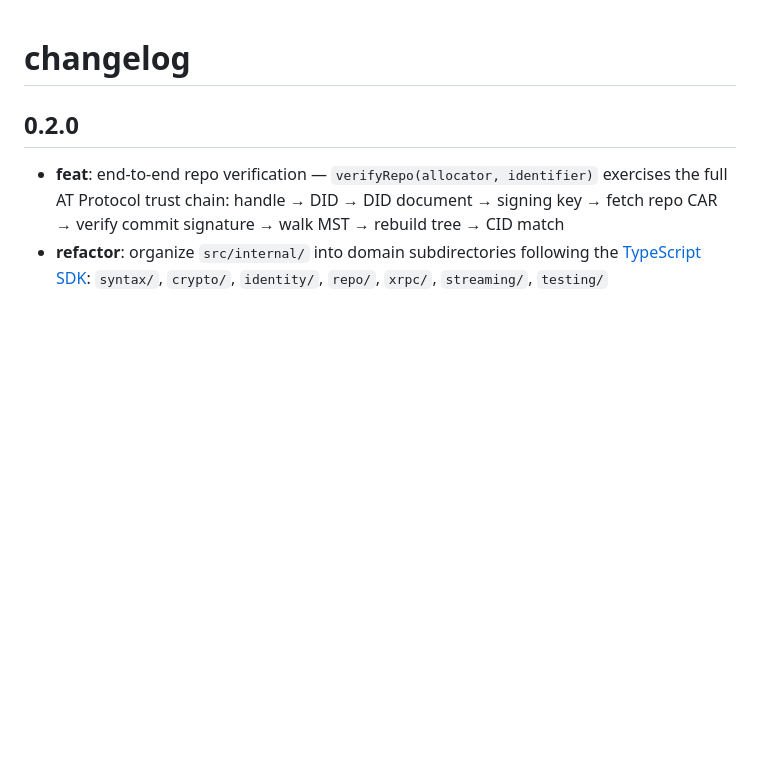
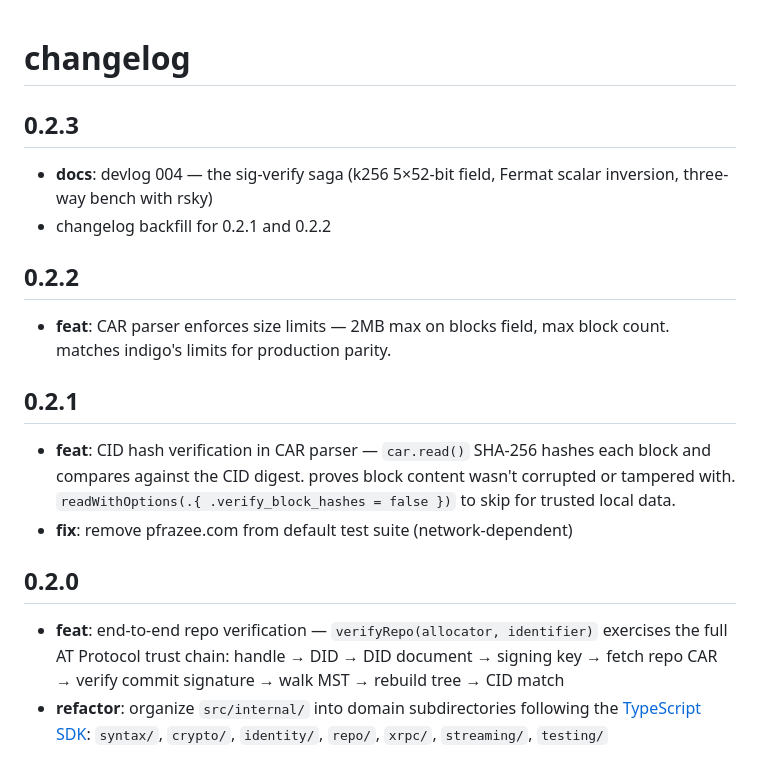
Before and after one commit to zzstoatzz/zat, a Markdown page: CHANGELOG.md, the part around the change. GitHub-like rendering; blank space fills up the shorter version.

```diff
--- a/CHANGELOG.md
+++ b/CHANGELOG.md
@@ -1,4 +1,18 @@
 # changelog
+
+## 0.2.3
+
+- **docs**: devlog 004 — the sig-verify saga (k256 5×52-bit field, Fermat scalar inversion, three-way bench with rsky)
+- changelog backfill for 0.2.1 and 0.2.2
+
+## 0.2.2
+
+- **feat**: CAR parser enforces size limits — 2MB max on blocks field, max block count. matches indigo's limits for production parity.
+
+## 0.2.1
+
+- **feat**: CID hash verification in CAR parser — `car.read()` SHA-256 hashes each block and compares against the CID digest. proves block content wasn't corrupted or tampered with. `readWithOptions(.{ .verify_block_hashes = false })` to skip for trusted local data.
+- **fix**: remove pfrazee.com from default test suite (network-dependent)
 
 ## 0.2.0
 
```
Also changed, not shown: devlog/004-sig-verify.md (added, +83 -0 lines).
